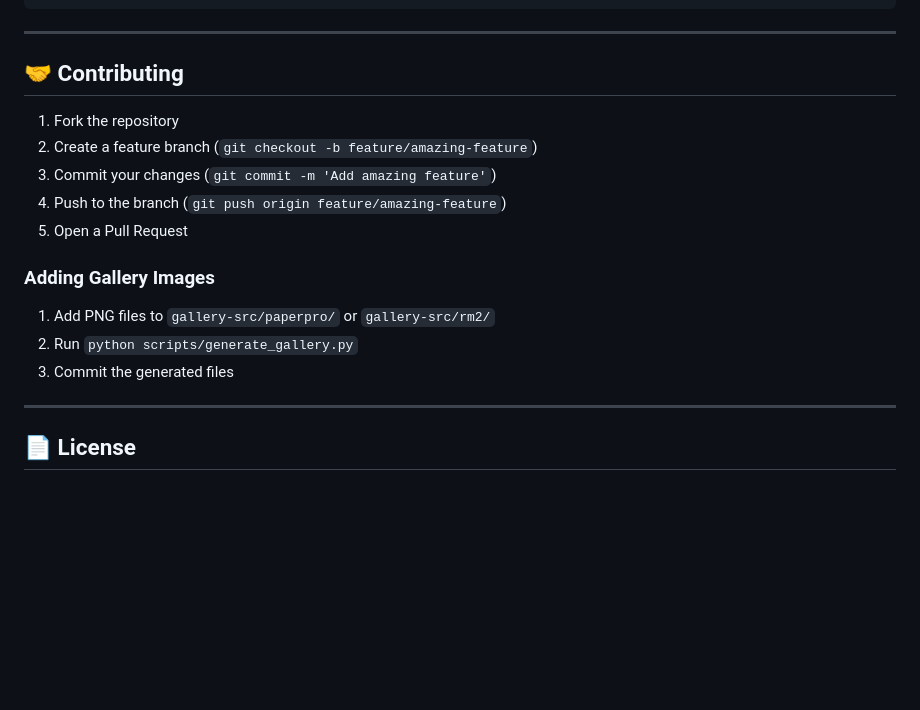
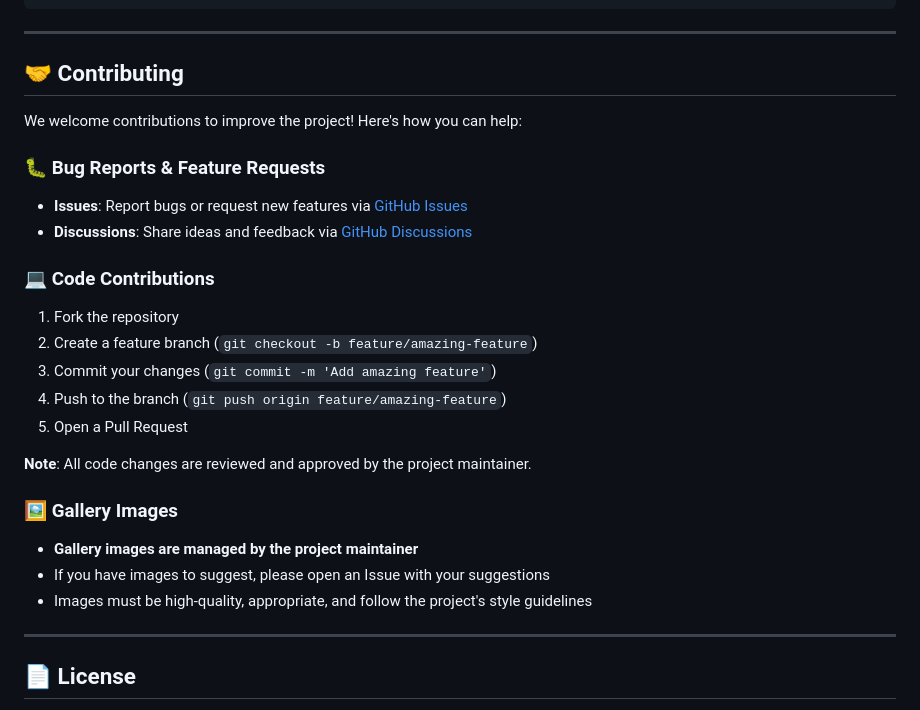
Before and after one commit to roropastis/ReMarkable-Sleep-Screen-Manager, a Markdown page: README.md, the part around the change. Drawn GitHub-style; blank space fills up the shorter version.

```diff
--- a/README.md
+++ b/README.md
@@ -103,16 +103,25 @@ The application follows **MVVM pattern** with:
 
 ## 🤝 Contributing
 
+We welcome contributions to improve the project! Here's how you can help:
+
+### 🐛 **Bug Reports & Feature Requests**
+- **Issues**: Report bugs or request new features via [GitHub Issues](https://github.com/roropastis/ReMarkable-Sleep-Screen-Manager/issues)
+- **Discussions**: Share ideas and feedback via [GitHub Discussions](https://github.com/roropastis/ReMarkable-Sleep-Screen-Manager/discussions)
+
+### 💻 **Code Contributions**
 1. Fork the repository
 2. Create a feature branch (`git checkout -b feature/amazing-feature`)
 3. Commit your changes (`git commit -m 'Add amazing feature'`)
 4. Push to the branch (`git push origin feature/amazing-feature`)
 5. Open a Pull Request
 
-### Adding Gallery Images
-1. Add PNG files to `gallery-src/paperpro/` or `gallery-src/rm2/`
-2. Run `python scripts/generate_gallery.py`
-3. Commit the generated files
+**Note**: All code changes are reviewed and approved by the project maintainer.
+
+### 🖼️ **Gallery Images**
+- **Gallery images are managed by the project maintainer**
+- If you have images to suggest, please open an Issue with your suggestions
+- Images must be high-quality, appropriate, and follow the project's style guidelines
 
 ---
 
```
